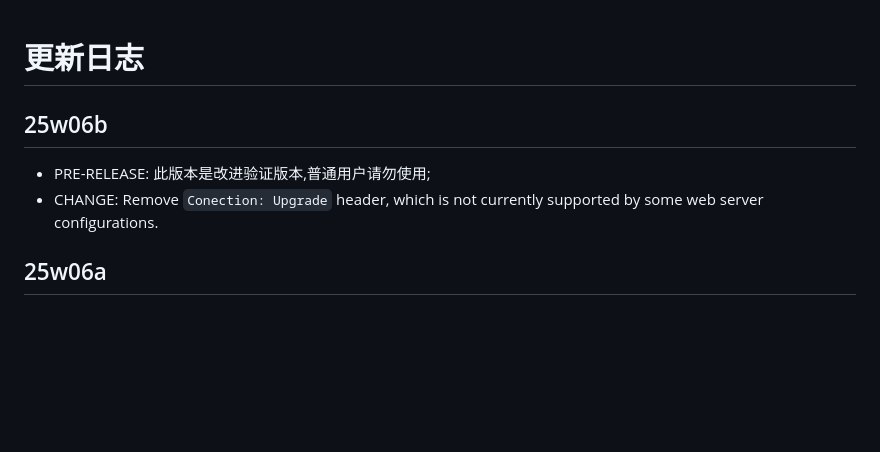
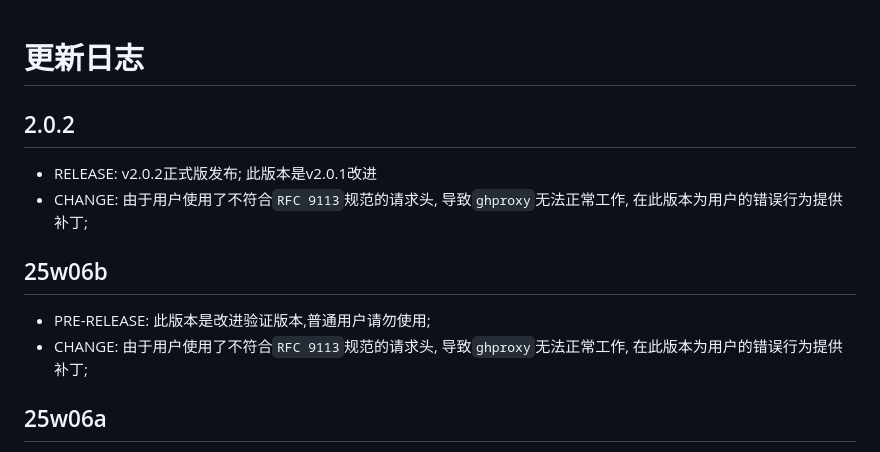
Before and after one commit to WJQSERVER-STUDIO/ghproxy, a Markdown page: CHANGELOG.md, the part around the change. Drawn GitHub-style; blank space fills up the shorter version.

Commit message:
update changelog

```diff
--- a/CHANGELOG.md
+++ b/CHANGELOG.md
@@ -1,9 +1,14 @@
 # 更新日志
+
+2.0.2
+---
+- RELEASE: v2.0.2正式版发布; 此版本是v2.0.1改进
+- CHANGE: 由于用户使用了不符合`RFC 9113`规范的请求头, 导致`ghproxy`无法正常工作, 在此版本为用户的错误行为提供补丁;
 
 25w06b
 ---
 - PRE-RELEASE: 此版本是改进验证版本,普通用户请勿使用;
-- CHANGE: Remove `Conection: Upgrade` header, which is not currently supported by some web server configurations.
+- CHANGE: 由于用户使用了不符合`RFC 9113`规范的请求头, 导致`ghproxy`无法正常工作, 在此版本为用户的错误行为提供补丁;
 
 25w06a
 ---
```
